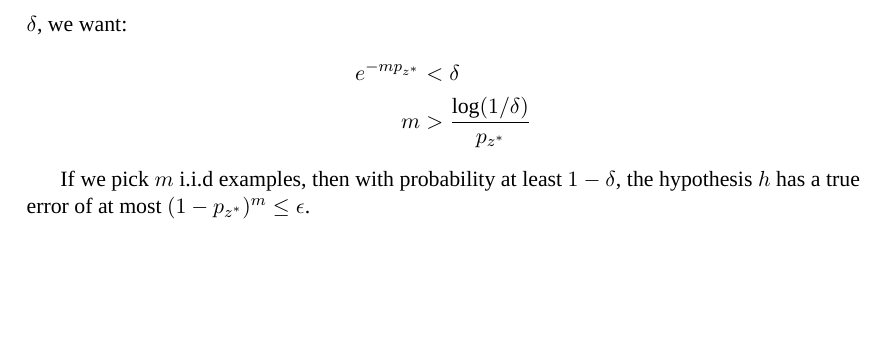
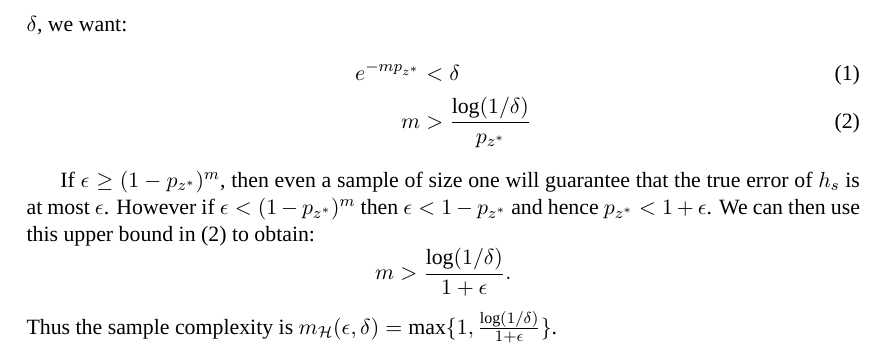
Before and after one commit to somnath1077/MachineLearningExercises, a LaTeX document (Chapter03/ch03.tex): part of page 2 of 2, cut so that both start at the same text, the shorter picture padded with empty space. Compiled offline with XeLaTeX; a missing font is replaced by an installed copy or a similar font.

Commit message:
looks like 3.2 is complete

```diff
--- a/Chapter03/ch03.tex
+++ b/Chapter03/ch03.tex
@@ -140,11 +140,20 @@ the same.
 Let $z^{*} \in \mathcal{X}$ be a point at which $(1 - p_z)^m$ is maximized. Since
 $(1 - p_{z^{*}})^m \leq e^{- m p_{z^{*}}}$ and since we want the probability of
 picking a bad sample to be at most $\delta$, we want:
-\begin{align*}
-   e^{- m p_{z^{*}}} & < \delta \\
-                  m  & > \frac{\log (1 / \delta)}{p_{z^{*}}}
-\end{align*}
+\begin{align}
+    e^{- m p_{z^{*}}} & < \delta \\
+    \label{3.2_samplecomp}
+    m  & > \frac{\log (1 / \delta)}{p_{z^{*}}}
+\end{align}
 
-If we pick $m$ i.i.d examples, then with probability at least $1 - \delta$, the
-hypothesis $h$ has a true error of at most $(1 - p_{z^{*}})^m \leq \epsilon$.
+If $\epsilon \geq (1 - p_{z^{*}})^m$, then even a sample of size one will guarantee
+that the true error of $h_s$ is at most $\epsilon$. However if
+$\epsilon < (1 - p_{z^{*}})^m$ then $\epsilon < 1 - p_{z^{*}}$ and hence
+$p_{z^{*}} < 1 + \epsilon$. We can then use this upper bound in~(\ref{3.2_samplecomp})
+to obtain:
+\[
+    m > \frac{\log (1 / \delta)}{1 + \epsilon}.
+\]
+Thus the sample complexity is $\samplecomp{\epsilon}{\delta} =
+\max \{1, \frac{\log (1 / \delta)}{1 + \epsilon}\}$.
 \end{document}
```
Also changed, not shown: Chapter03/ch03.pdf.
